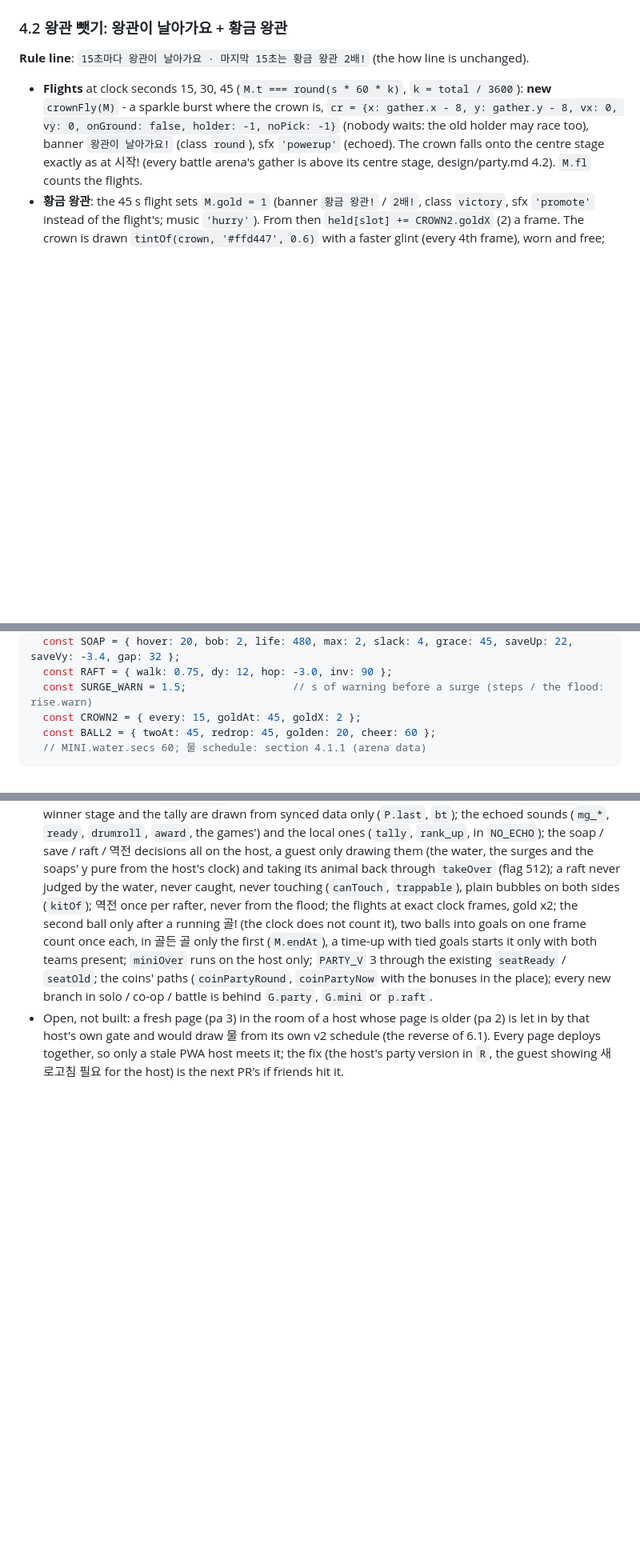
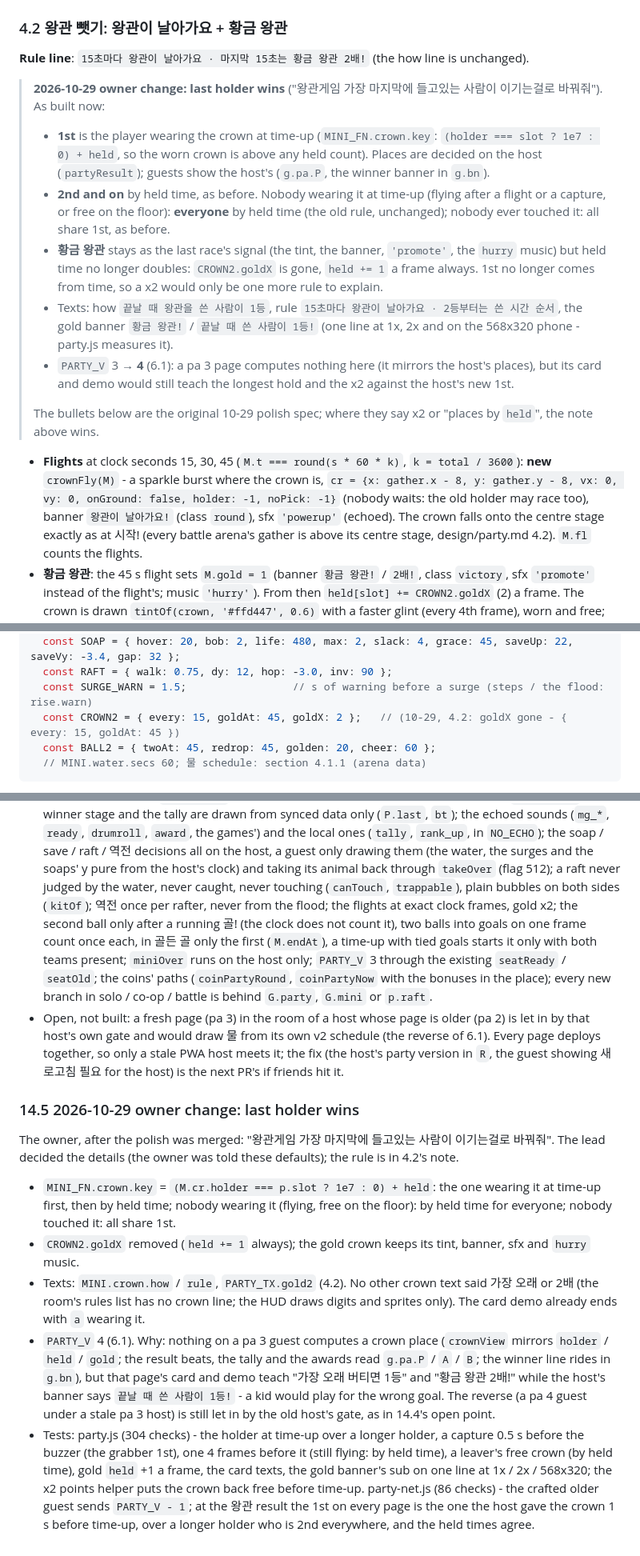
Before and after one commit to bobo33772-blip/Bubble-game, a Markdown page: design/party-polish.md, 3 parts joined by grey strips. Shown at 80% size. Rendered like a GitHub page; blank space fills up the shorter version.

Commit message:
설계: party-polish.md - 2026-10-29 주인 변경 "끝날 때 쓴 사람이 1등" (4.2 메모, 6.1 PARTY_V 4, 7.1 문구, 9 / 10 표시, 14.5 만든 그대로)
Co-Authored-By: Claude Opus 5.5 <noreply@anthropic.com>

````diff
--- a/design/party-polish.md
+++ b/design/party-polish.md
@@ -375,6 +375,22 @@ raft → the water icon + place.
 
 **Rule line**: `15초마다 왕관이 날아가요 · 마지막 15초는 황금 왕관 2배!` (the how line is unchanged).
 
+> **2026-10-29 owner change: last holder wins** ("왕관게임 가장 마지막에 들고있는 사람이 이기는걸로 바꿔줘"). As built now:
+> - **1st** is the player wearing the crown at time-up (`MINI_FN.crown.key`: `(holder === slot ? 1e7 : 0) + held`, so
+>   the worn crown is above any held count). Places are decided on the host (`partyResult`); guests show the host's
+>   (`g.pa.P`, the winner banner in `g.bn`).
+> - **2nd and on** by held time, as before. Nobody wearing it at time-up (flying after a flight or a capture, or free on
+>   the floor): **everyone** by held time (the old rule, unchanged); nobody ever touched it: all share 1st, as before.
+> - **황금 왕관** stays as the last race's signal (the tint, the banner, `'promote'`, the `hurry` music) but held time no
+>   longer doubles: `CROWN2.goldX` is gone, `held += 1` a frame always. 1st no longer comes from time, so a x2 would only
+>   be one more rule to explain.
+> - Texts: how `끝날 때 왕관을 쓴 사람이 1등`, rule `15초마다 왕관이 날아가요 · 2등부터는 쓴 시간 순서`, the gold banner
+>   `황금 왕관!` / `끝날 때 쓴 사람이 1등!` (one line at 1x, 2x and on the 568x320 phone - party.js measures it).
+> - `PARTY_V` 3 → **4** (6.1): a pa 3 page computes nothing here (it mirrors the host's places), but its card and demo
+>   would still teach the longest hold and the x2 against the host's new 1st.
+>
+> The bullets below are the original 10-29 polish spec; where they say x2 or "places by `held`", the note above wins.
+
 - **Flights** at clock seconds 15, 30, 45 (`M.t === round(s * 60 * k)`, `k = total / 3600`): **new** `crownFly(M)` - a
   sparkle burst where the crown is, `cr = {x: gather.x - 8, y: gather.y - 8, vx: 0, vy: 0, onGround: false, holder: -1,
   noPick: -1}` (nobody waits: the old holder may race too), banner `왕관이 날아가요!` (class `round`), sfx `'powerup'`
@@ -647,7 +667,7 @@ today), `countdown`, `door`, `win` (the podium, as today).
   const SOAP = { hover: 20, bob: 2, life: 480, max: 2, slack: 4, grace: 45, saveUp: 22, saveVy: -3.4, gap: 32 };
   const RAFT = { walk: 0.75, dy: 12, hop: -3.0, inv: 90 };
   const SURGE_WARN = 1.5;                 // s of warning before a surge (steps / the flood: rise.warn)
-  const CROWN2 = { every: 15, goldAt: 45, goldX: 2 };
+  const CROWN2 = { every: 15, goldAt: 45, goldX: 2 };   // (10-29, 4.2: goldX gone - { every: 15, goldAt: 45 })
   const BALL2 = { twoAt: 45, redrop: 45, golden: 20, cheer: 60 };
   // MINI.water.secs 60; 물 schedule: section 4.1.1 (arena data)
 ```
@@ -892,3 +915,24 @@ Against sections 3-6 and the diff, every new path read on the host and on a gues
   gate and would draw 물 from its own v2 schedule (the reverse of 6.1). Every page deploys together, so only a stale
   PWA host meets it; the fix (the host's party version in `R`, the guest showing 새로고침 필요 for the host) is the
   next PR's if friends hit it.
+
+### 14.5 2026-10-29 owner change: last holder wins
+
+The owner, after the polish was merged: "왕관게임 가장 마지막에 들고있는 사람이 이기는걸로 바꿔줘". The lead decided the
+details (the owner was told these defaults); the rule is in 4.2's note.
+- `MINI_FN.crown.key` = `(M.cr.holder === p.slot ? 1e7 : 0) + held`: the one wearing it at time-up first, then by held
+  time; nobody wearing it (flying, free on the floor): by held time for everyone; nobody touched it: all share 1st.
+- `CROWN2.goldX` removed (`held += 1` always); the gold crown keeps its tint, banner, sfx and `hurry` music.
+- Texts: `MINI.crown.how` / `rule`, `PARTY_TX.gold2` (4.2). No other crown text said 가장 오래 or 2배 (the room's rules
+  list has no crown line; the HUD draws digits and sprites only). The card demo already ends with `a` wearing it.
+- `PARTY_V` 4 (6.1). Why: nothing on a pa 3 guest computes a crown place (`crownView` mirrors `holder` / `held` /
+  `gold`; the result beats, the tally and the awards read `g.pa.P` / `A` / `B`; the winner line rides in `g.bn`), but
+  that page's card and demo teach "가장 오래 버티면 1등" and "황금 왕관 2배!" while the host's banner says `끝날 때 쓴 사람이
+  1등!` - a kid would play for the wrong goal. The reverse (a pa 4 guest under a stale pa 3 host) is still let in by the
+  old host's gate, as in 14.4's open point.
+- Tests: party.js (304 checks) - the holder at time-up over a longer holder, a capture 0.5 s before the buzzer (the
+  grabber 1st), one 4 frames before it (still flying: by held time), a leaver's free crown (by held time), gold `held`
+  +1 a frame, the card texts, the gold banner's sub on one line at 1x / 2x / 568x320; the x2 points helper puts the crown
+  back free before time-up. party-net.js (86 checks) - the crafted older guest sends `PARTY_V - 1`; at the 왕관 result
+  the 1st on every page is the one the host gave the crown 1 s before time-up, over a longer holder who is 2nd
+  everywhere, and the held times agree.
````
Also changed, not shown: other parts of design/party-polish.md (+12 -5 lines).
